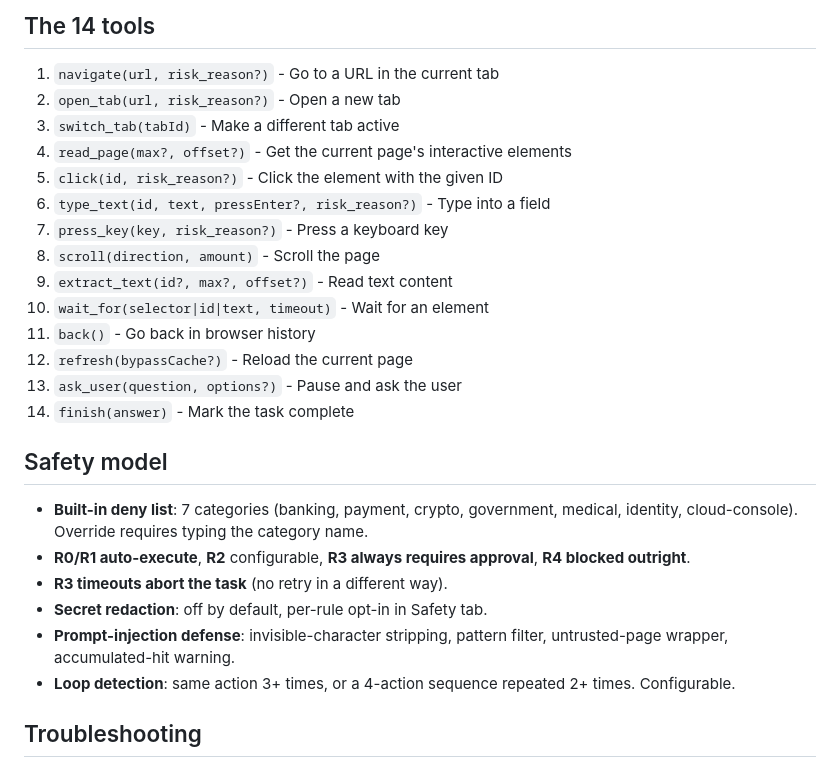
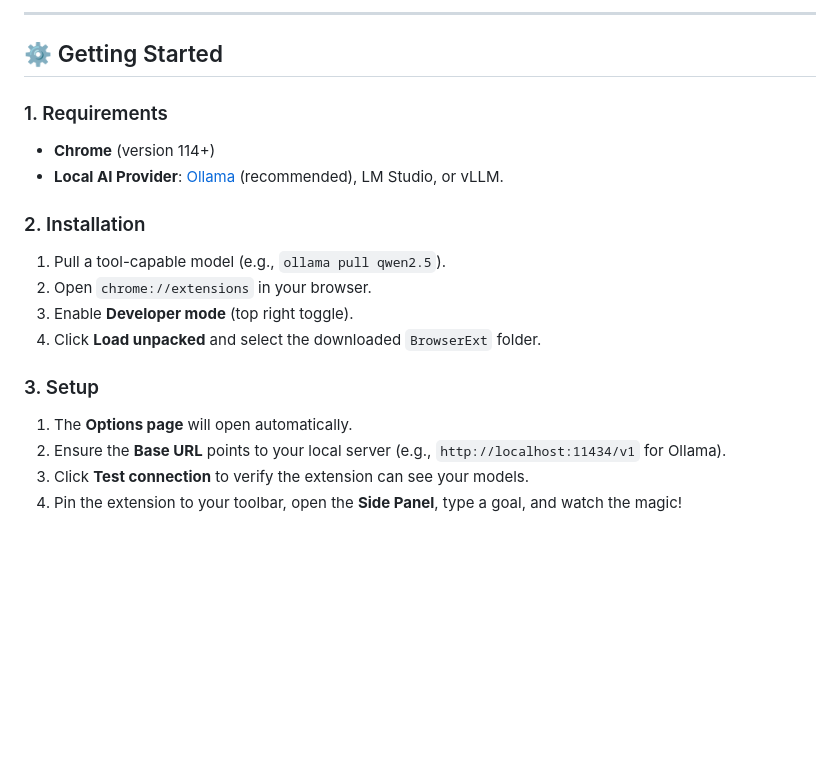
Before and after one commit to rahulcvwebsitehosting/WebNav, a Markdown page: README.md, the part around one of its changes. Rendered like a GitHub page; blank space fills up the shorter version.

````diff
--- a/README.md
+++ b/README.md
@@ -59,30 +65,22 @@ BrowserExt/
 ```
 
-## The 14 tools
+---
 
-1. `navigate(url, risk_reason?)` - Go to a URL in the current tab
-2. `open_tab(url, risk_reason?)` - Open a new tab
-3. `switch_tab(tabId)` - Make a different tab active
-4. `read_page(max?, offset?)` - Get the current page's interactive elements
-5. `click(id, risk_reason?)` - Click the element with the given ID
-6. `type_text(id, text, pressEnter?, risk_reason?)` - Type into a field
-7. `press_key(key, risk_reason?)` - Press a keyboard key
-8. `scroll(direction, amount)` - Scroll the page
-9. `extract_text(id?, max?, offset?)` - Read text content
-10. `wait_for(selector|id|text, timeout)` - Wait for an element
-11. `back()` - Go back in browser history
-12. `refresh(bypassCache?)` - Reload the current page
-13. `ask_user(question, options?)` - Pause and ask the user
-14. `finish(answer)` - Mark the task complete
+## ⚙️ Getting Started
 
-## Safety model
+### 1. Requirements
+- **Chrome** (version 114+)
+- **Local AI Provider**: [Ollama](https://ollama.com/) (recommended), LM Studio, or vLLM.
 
-- **Built-in deny list**: 7 categories (banking, payment, crypto, government, medical, identity, cloud-console). Override requires typing the category name.
-- **R0/R1 auto-execute**, **R2** configurable, **R3 always requires approval**, **R4 blocked outright**.
-- **R3 timeouts abort the task** (no retry in a different way).
-- **Secret redaction**: off by default, per-rule opt-in in Safety tab.
-- **Prompt-injection defense**: invisible-character stripping, pattern filter, untrusted-page wrapper, accumulated-hit warning.
-- **Loop detection**: same action 3+ times, or a 4-action sequence repeated 2+ times. Configurable.
+### 2. Installation
+1. Pull a tool-capable model (e.g., `ollama pull qwen2.5`).
+2. Open `chrome://extensions` in your browser.
+3. Enable **Developer mode** (top right toggle).
+4. Click **Load unpacked** and select the downloaded `BrowserExt` folder.
 
-## Troubleshooting
+### 3. Setup
+1. The **Options page** will open automatically.
+2. Ensure the **Base URL** points to your local server (e.g., `http://localhost:11434/v1` for Ollama).
+3. Click **Test connection** to verify the extension can see your models.
+4. Pin the extension to your toolbar, open the **Side Panel**, type a goal, and watch the magic!
 
````
Also changed, not shown: other parts of README.md (+109 -63 lines).
